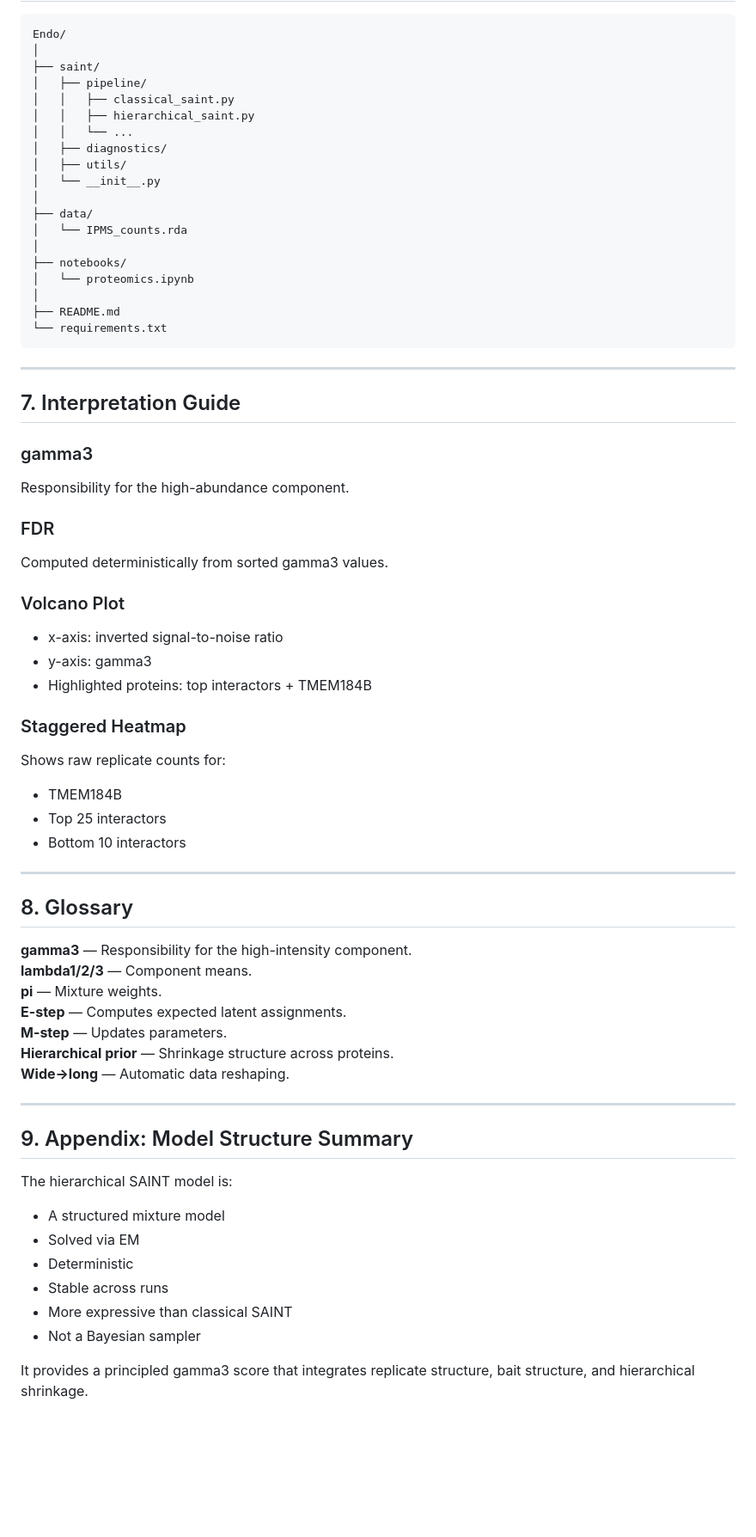
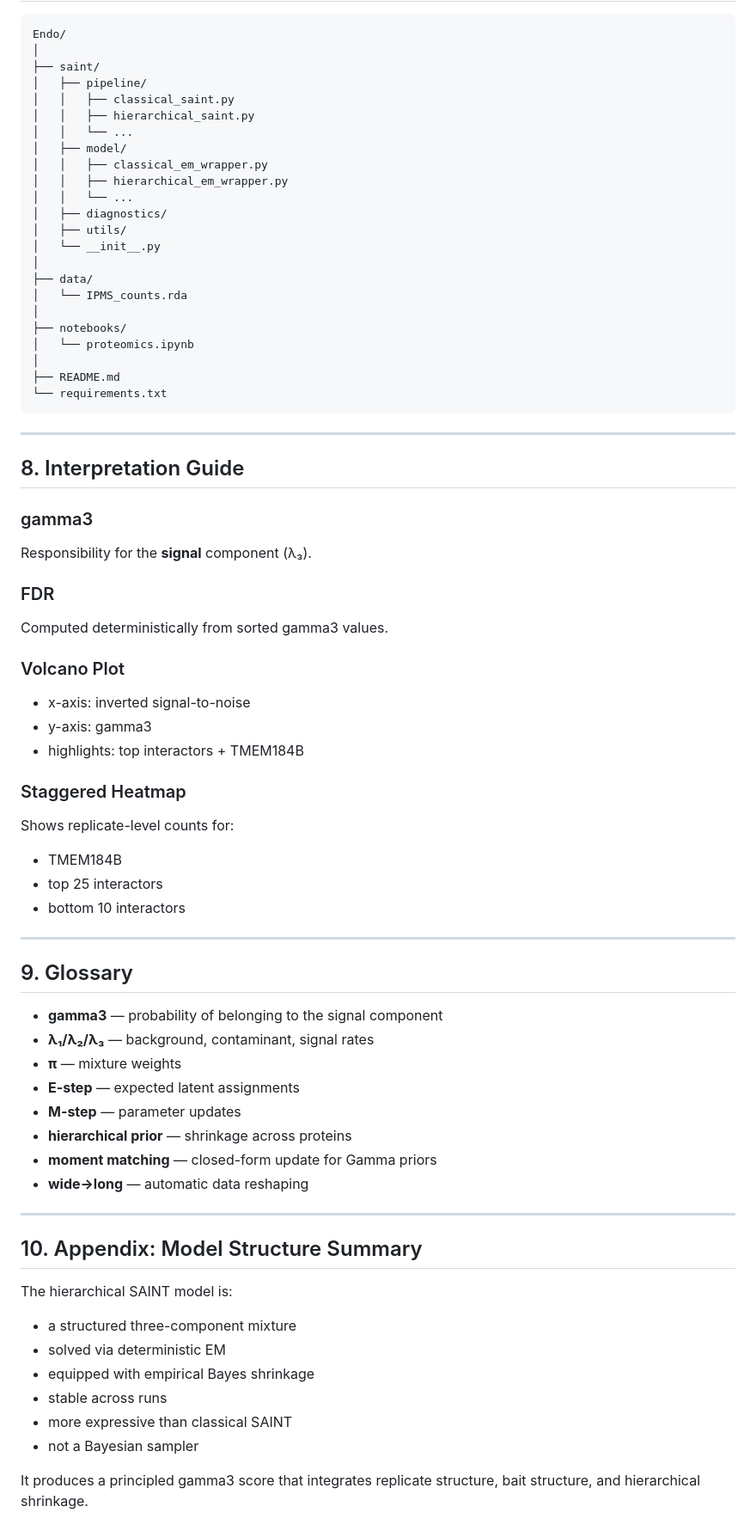
Before and after one commit to eriklarsen4/Endo, a Markdown page: python/README.md, the part around one of its changes. Shown at 86% size. Drawn GitHub-style; blank space fills up the shorter version.

```diff
--- a/python/README.md
+++ b/python/README.md
@@ -165,6 +199,10 @@ Endo/
 │   ├── pipeline/
 │   │   ├── classical_saint.py
 │   │   ├── hierarchical_saint.py
+│   │   └── ...
+│   ├── model/
+│   │   ├── classical_em_wrapper.py
+│   │   ├── hierarchical_em_wrapper.py
 │   │   └── ...
 │   ├── diagnostics/
 │   ├── utils/
@@ -182,49 +220,50 @@ Endo/
 
 ---
 
-## 7. Interpretation Guide
+## 8. Interpretation Guide
 
 ### gamma3
-Responsibility for the high-abundance component.
+Responsibility for the **signal** component (λ₃).
 
 ### FDR
 Computed deterministically from sorted gamma3 values.
 
 ### Volcano Plot
-- x-axis: inverted signal-to-noise ratio
+- x-axis: inverted signal-to-noise
 - y-axis: gamma3
-- Highlighted proteins: top interactors + TMEM184B
+- highlights: top interactors + TMEM184B
 
 ### Staggered Heatmap
-Shows raw replicate counts for:
+Shows replicate-level counts for:
 
 - TMEM184B
-- Top 25 interactors
-- Bottom 10 interactors
+- top 25 interactors
+- bottom 10 interactors
 
 ---
 
-## 8. Glossary
+## 9. Glossary
 
-**gamma3** — Responsibility for the high-intensity component.
-**lambda1/2/3** — Component means.
-**pi** — Mixture weights.
-**E-step** — Computes expected latent assignments.
-**M-step** — Updates parameters.
-**Hierarchical prior** — Shrinkage structure across proteins.
-**Wide→long** — Automatic data reshaping.
+- **gamma3** — probability of belonging to the signal component
+- **λ₁/λ₂/λ₃** — background, contaminant, signal rates
+- **π** — mixture weights
+- **E-step** — expected latent assignments
+- **M-step** — parameter updates
+- **hierarchical prior** — shrinkage across proteins
+- **moment matching** — closed-form update for Gamma priors
+- **wide→long** — automatic data reshaping
 
 ---
 
-## 9. Appendix: Model Structure Summary
+## 10. Appendix: Model Structure Summary
 
 The hierarchical SAINT model is:
 
-- A structured mixture model
-- Solved via EM
-- Deterministic
-- Stable across runs
-- More expressive than classical SAINT
-- Not a Bayesian sampler
+- a structured three-component mixture
+- solved via deterministic EM
+- equipped with empirical Bayes shrinkage
+- stable across runs
+- more expressive than classical SAINT
+- not a Bayesian sampler
 
-It provides a principled gamma3 score that integrates replicate structure, bait structure, and hierarchical shrinkage.
+It produces a principled gamma3 score that integrates replicate structure, bait structure, and hierarchical shrinkage.
```
Also changed, not shown: other parts of python/README.md (+71 -37 lines).
